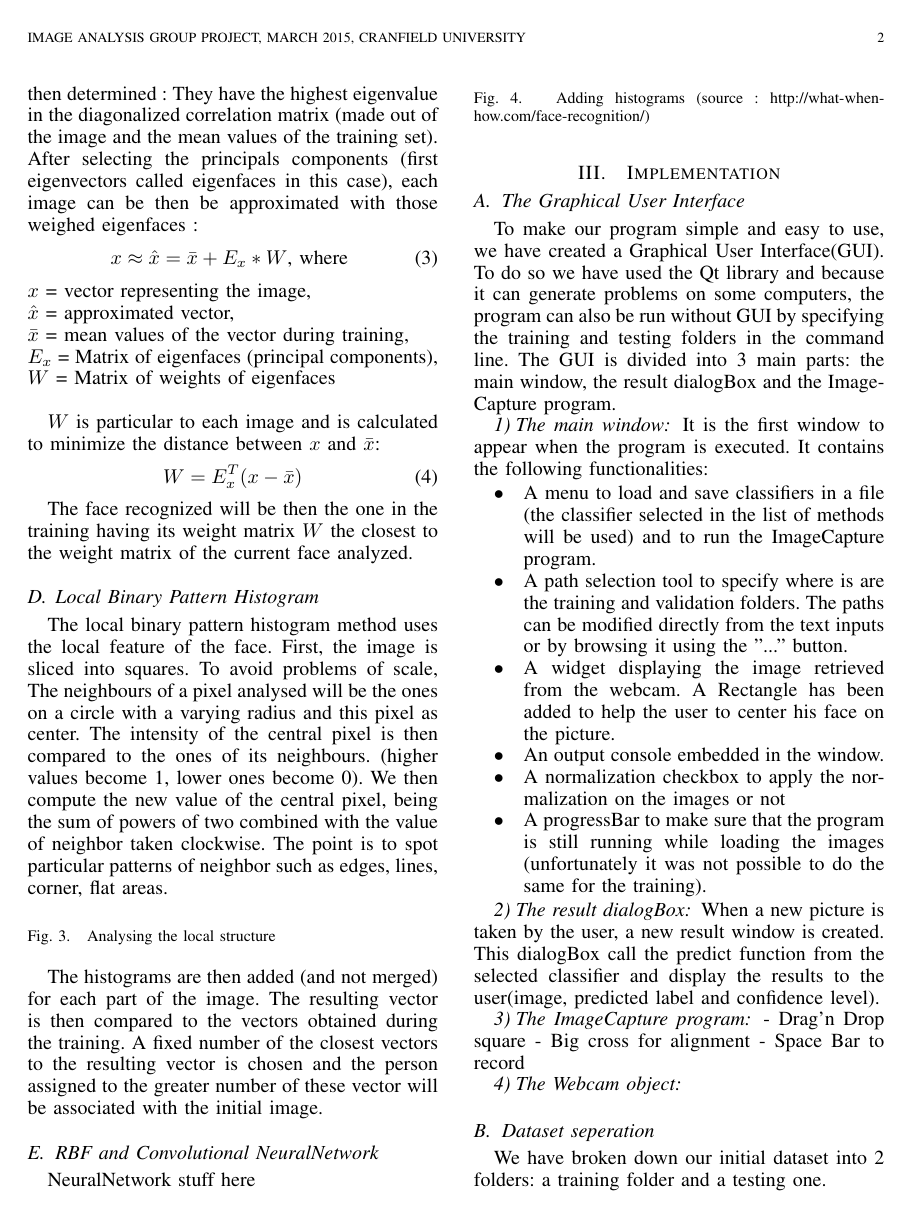
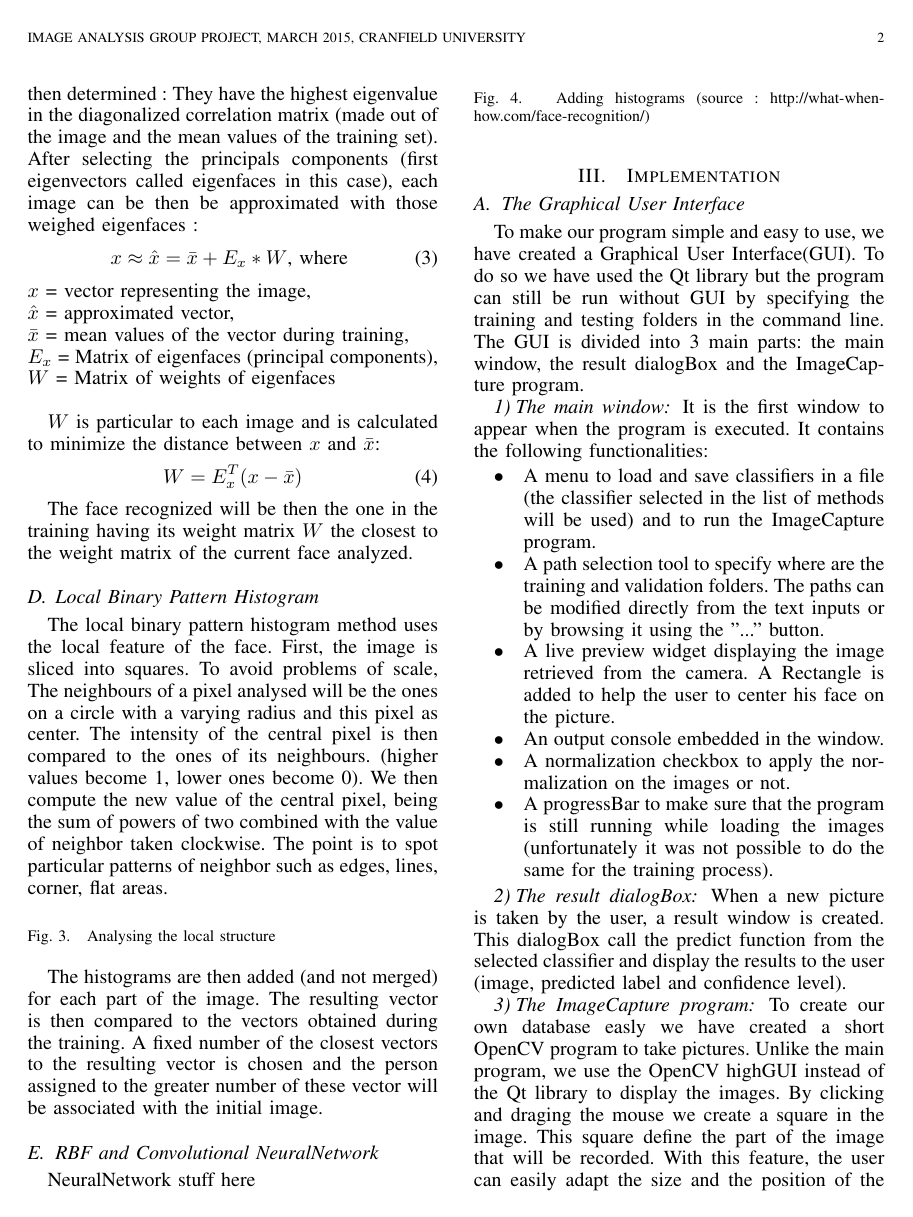
Before and after one commit to husdo/Face-recognition, a LaTeX paper (Report/report.tex, which reads Report/Implementation.tex): page 2 of 3. Compiled offline with pdfLaTeX.

Commit message:
Gui part finished

```diff
--- a/Report/Implementation.tex
+++ b/Report/Implementation.tex
@@ -1,7 +1,7 @@
 \subsection{The Graphical User Interface}
 
-To make our program simple and easy to use, we have created a Graphical User Interface(GUI). To do so we have used the Qt library and because it can
-generate problems on some computers, the program can also be run without GUI by specifying the training and testing folders in the command line.
+To make our program simple and easy to use, we have created a Graphical User Interface(GUI). To do so we have used the Qt library but the program can
+still be run without GUI by specifying the training and testing folders in the command line.
 The GUI is divided into 3 main parts: the main window, the result dialogBox and the ImageCapture program.
 
 \subsubsection{The main window}
@@ -11,21 +11,22 @@ It is the first window to appear when the program is executed. It contains the f
  \item A menu to load and save classifiers in a file (the classifier selected in the list of methods will be used) and to run the ImageCapture
 program.
 
-\item A path selection tool to specify where is are the training and validation folders. The paths can be modified directly from the text inputs or
+\item A path selection tool to specify where are the training and validation folders. The paths can be modified directly from the text inputs or
 by browsing it using the "..." button.
 
-\item A widget displaying the image retrieved from the webcam. A Rectangle has been added to help the user to center his face on the picture.
+\item A live preview widget displaying the image retrieved from the camera. A Rectangle is added to help the user to center his face on the
+picture.
 \item An output console embedded in the window.
-\item A normalization checkbox to apply the normalization on the images or not
+\item A normalization checkbox to apply the normalization on the images or not.
 \item A progressBar to make sure that the program is still running while loading the images (unfortunately it was not possible to do the same for the
-training).
+training process).
 \end{itemize}
 
 \subsubsection{The result dialogBox}
-When a new picture is taken by the user, a new result window is created. This dialogBox call the predict function from the selected classifier and
-display the results to the user(image, predicted label and confidence level).
+When a new picture is taken by the user, a result window is created. This dialogBox call the predict function from the selected classifier and
+display the results to the user (image, predicted label and confidence level).
 
 \subsubsection{The ImageCapture program}
-- Drag'n Drop square
-- Big cross for alignment
-- Space Bar to record
+To create our own database easly we have created a short OpenCV program to take pictures. Unlike the main program, we use the OpenCV highGUI instead
+of the Qt library to display the images. By clicking and draging the mouse we create a square in the image. This square define the part of the image
+that will be recorded. With this feature, the user can easily adapt the size and the position of the image to match his face. We have also added a
@@ -34,4 +44,5 @@ display the results to the user(image, predicted label and confidence level).
 
 \subsection{Dataset seperation}
 
-We have broken down our initial dataset into 2 folders: a training folder and a testing one.
+We have broken down our initial dataset into 2 folders: a training folder for training the different classifiers and a testing one for assessing
+their performance.
```
Also changed, not shown: Report/Implementation.tex (9 more changed lines).
